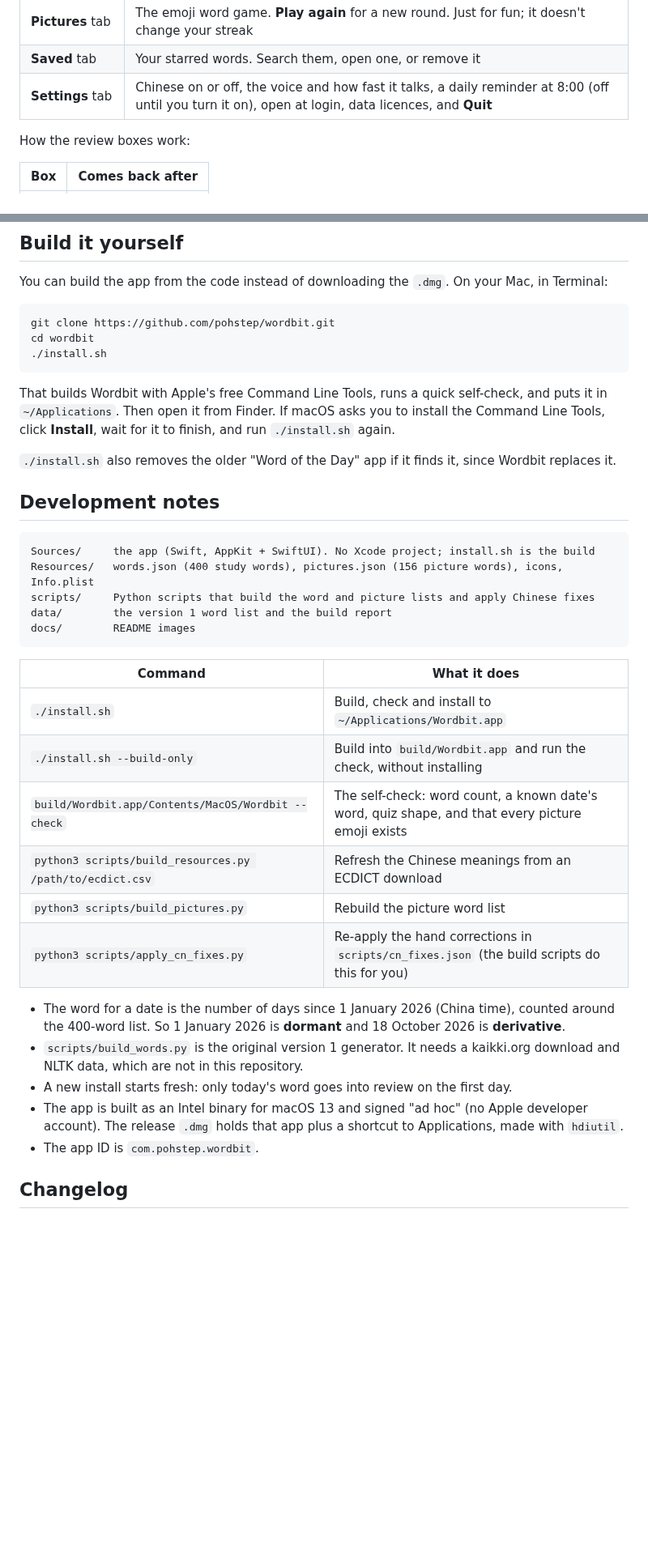
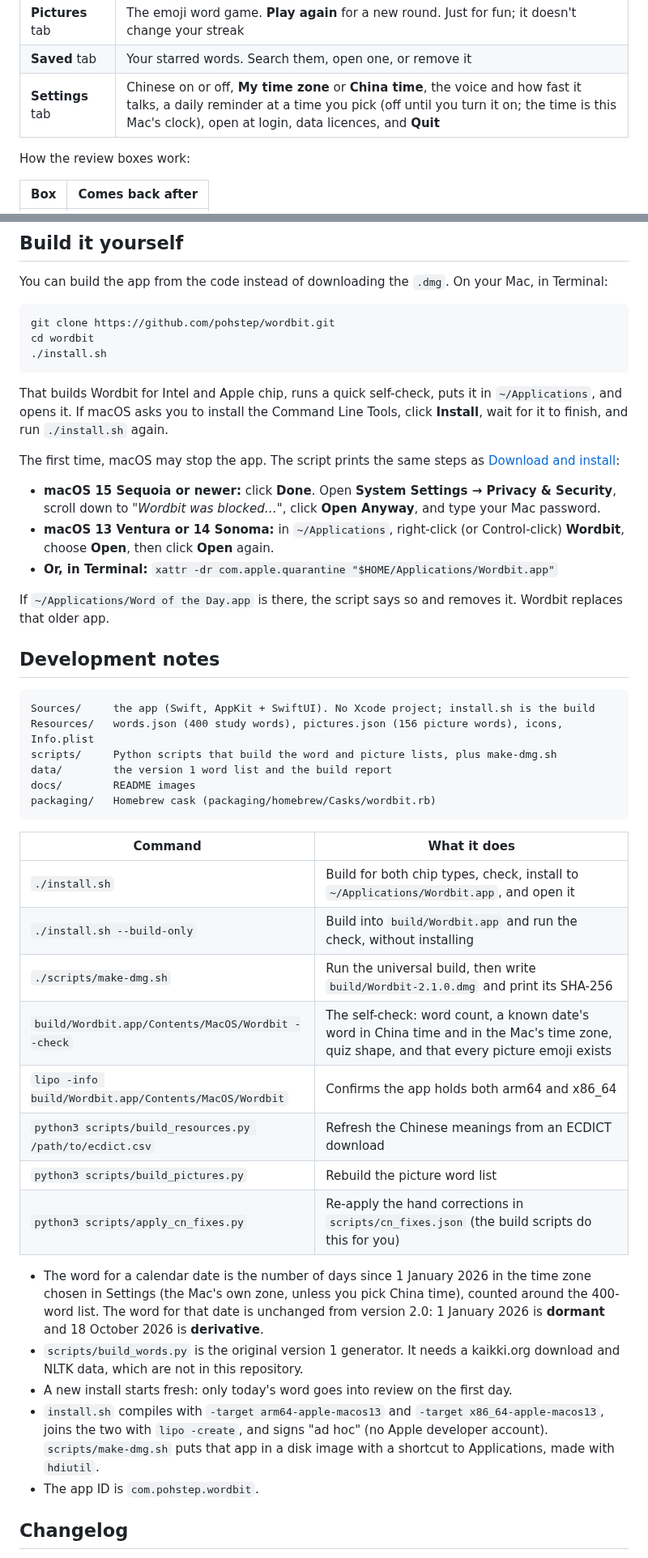
Before and after one commit to pohstep/wordbit, a Markdown page: README.md, 2 parts joined by grey strips. Shown at 81% size. GitHub-like rendering; blank space fills up the shorter version.

````diff
--- a/README.md
+++ b/README.md
@@ -86,7 +97,7 @@ Click the book in the menu bar. The panel has six tabs along the bottom.
 | **Quiz** tab | Today's five questions. Finishing it counts for your streak, whatever your score |
 | **Pictures** tab | The emoji word game. **Play again** for a new round. Just for fun; it doesn't change your streak |
 | **Saved** tab | Your starred words. Search them, open one, or remove it |
-| **Settings** tab | Chinese on or off, the voice and how fast it talks, a daily reminder at 8:00 (off until you turn it on), open at login, data licences, and **Quit** |
+| **Settings** tab | Chinese on or off, **My time zone** or **China time**, the voice and how fast it talks, a daily reminder at a time you pick (off until you turn it on; the time is this Mac's clock), open at login, data licences, and **Quit** |
 
 How the review boxes work:
 
@@ -143,33 +190,42 @@ cd wordbit
 ./install.sh
 ```
 
-That builds Wordbit with Apple's free Command Line Tools, runs a quick self-check, and puts it in `~/Applications`. Then open it from Finder. If macOS asks you to install the Command Line Tools, click **Install**, wait for it to finish, and run `./install.sh` again.
+That builds Wordbit for Intel and Apple chip, runs a quick self-check, puts it in `~/Applications`, and opens it. If macOS asks you to install the Command Line Tools, click **Install**, wait for it to finish, and run `./install.sh` again.
 
-`./install.sh` also removes the older "Word of the Day" app if it finds it, since Wordbit replaces it.
+The first time, macOS may stop the app. The script prints the same steps as [Download and install](#download-and-install):
+
+- **macOS 15 Sequoia or newer:** click **Done**. Open **System Settings → Privacy & Security**, scroll down to *"Wordbit was blocked…"*, click **Open Anyway**, and type your Mac password.
+- **macOS 13 Ventura or 14 Sonoma:** in `~/Applications`, right-click (or Control-click) **Wordbit**, choose **Open**, then click **Open** again.
+- **Or, in Terminal:** `xattr -dr com.apple.quarantine "$HOME/Applications/Wordbit.app"`
+
+If `~/Applications/Word of the Day.app` is there, the script says so and removes it. Wordbit replaces that older app.
 
 ## Development notes
 
 ```
 Sources/     the app (Swift, AppKit + SwiftUI). No Xcode project; install.sh is the build
 Resources/   words.json (400 study words), pictures.json (156 picture words), icons, Info.plist
-scripts/     Python scripts that build the word and picture lists and apply Chinese fixes
+scripts/     Python scripts that build the word and picture lists, plus make-dmg.sh
 data/        the version 1 word list and the build report
 docs/        README images
+packaging/   Homebrew cask (packaging/homebrew/Casks/wordbit.rb)
 ```
 
 | Command | What it does |
 | --- | --- |
-| `./install.sh` | Build, check and install to `~/Applications/Wordbit.app` |
+| `./install.sh` | Build for both chip types, check, install to `~/Applications/Wordbit.app`, and open it |
 | `./install.sh --build-only` | Build into `build/Wordbit.app` and run the check, without installing |
-| `build/Wordbit.app/Contents/MacOS/Wordbit --check` | The self-check: word count, a known date's word, quiz shape, and that every picture emoji exists |
+| `./scripts/make-dmg.sh` | Run the universal build, then write `build/Wordbit-2.1.0.dmg` and print its SHA-256 |
+| `build/Wordbit.app/Contents/MacOS/Wordbit --check` | The self-check: word count, a known date's word in China time and in the Mac's time zone, quiz shape, and that every picture emoji exists |
+| `lipo -info build/Wordbit.app/Contents/MacOS/Wordbit` | Confirms the app holds both arm64 and x86_64 |
 | `python3 scripts/build_resources.py /path/to/ecdict.csv` | Refresh the Chinese meanings from an ECDICT download |
 | `python3 scripts/build_pictures.py` | Rebuild the picture word list |
 | `python3 scripts/apply_cn_fixes.py` | Re-apply the hand corrections in `scripts/cn_fixes.json` (the build scripts do this for you) |
 
-- The word for a date is the number of days since 1 January 2026 (China time), counted around the 400-word list. So 1 January 2026 is **dormant** and 18 October 2026 is **derivative**.
+- The word for a calendar date is the number of days since 1 January 2026 in the time zone chosen in Settings (the Mac's own zone, unless you pick China time), counted around the 400-word list. The word for that date is unchanged from version 2.0: 1 January 2026 is **dormant** and 18 October 2026 is **derivative**.
 - `scripts/build_words.py` is the original version 1 generator. It needs a kaikki.org download and NLTK data, which are not in this repository.
 - A new install starts fresh: only today's word goes into review on the first day.
-- The app is built as an Intel binary for macOS 13 and signed "ad hoc" (no Apple developer account). The release `.dmg` holds that app plus a shortcut to Applications, made with `hdiutil`.
+- `install.sh` compiles with `-target arm64-apple-macos13` and `-target x86_64-apple-macos13`, joins the two with `lipo -create`, and signs "ad hoc" (no Apple developer account). `scripts/make-dmg.sh` puts that app in a disk image with a shortcut to Applications, made with `hdiutil`.
 - The app ID is `com.pohstep.wordbit`.
 
 ## Changelog
````
Also changed, not shown: other parts of README.md (+52 -5 lines), CHANGELOG.md (+10 -0 lines), docs/pictures.png (added), docs/quiz.png (added), docs/review.png (added), docs/saved.png (added), 10 other files.
